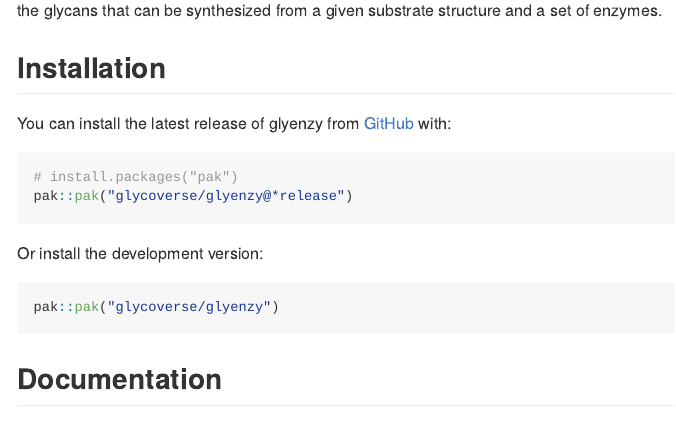
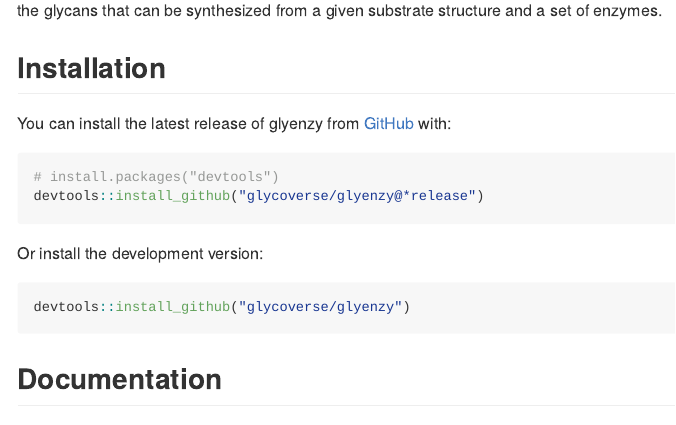
Before and after one commit to glycoverse/glyenzy, an R Markdown document (README.Rmd): the page in a window 1100 px wide, from 190 px down. The pictures show the output file README.md that the author committed with the source, drawn offline in the style of GitHub; badge pictures from the web are left out.

Commit message:
docs: update README
Update installation instruction to use `devtools` instead of `pak`.

````diff
--- a/README.Rmd
+++ b/README.Rmd
@@ -33,14 +33,14 @@
 You can install the latest release of glyenzy from [GitHub](https://github.com/) with:
 
 ``` r
-# install.packages("pak")
-pak::pak("glycoverse/glyenzy@*release")
+# install.packages("devtools")
+devtools::install_github("glycoverse/glyenzy@*release")
 ```
 
 Or install the development version:
 
 ``` r
-pak::pak("glycoverse/glyenzy")
+devtools::install_github("glycoverse/glyenzy")
 ```
 
 ## Documentation
````
Also changed, not shown: README.md.
